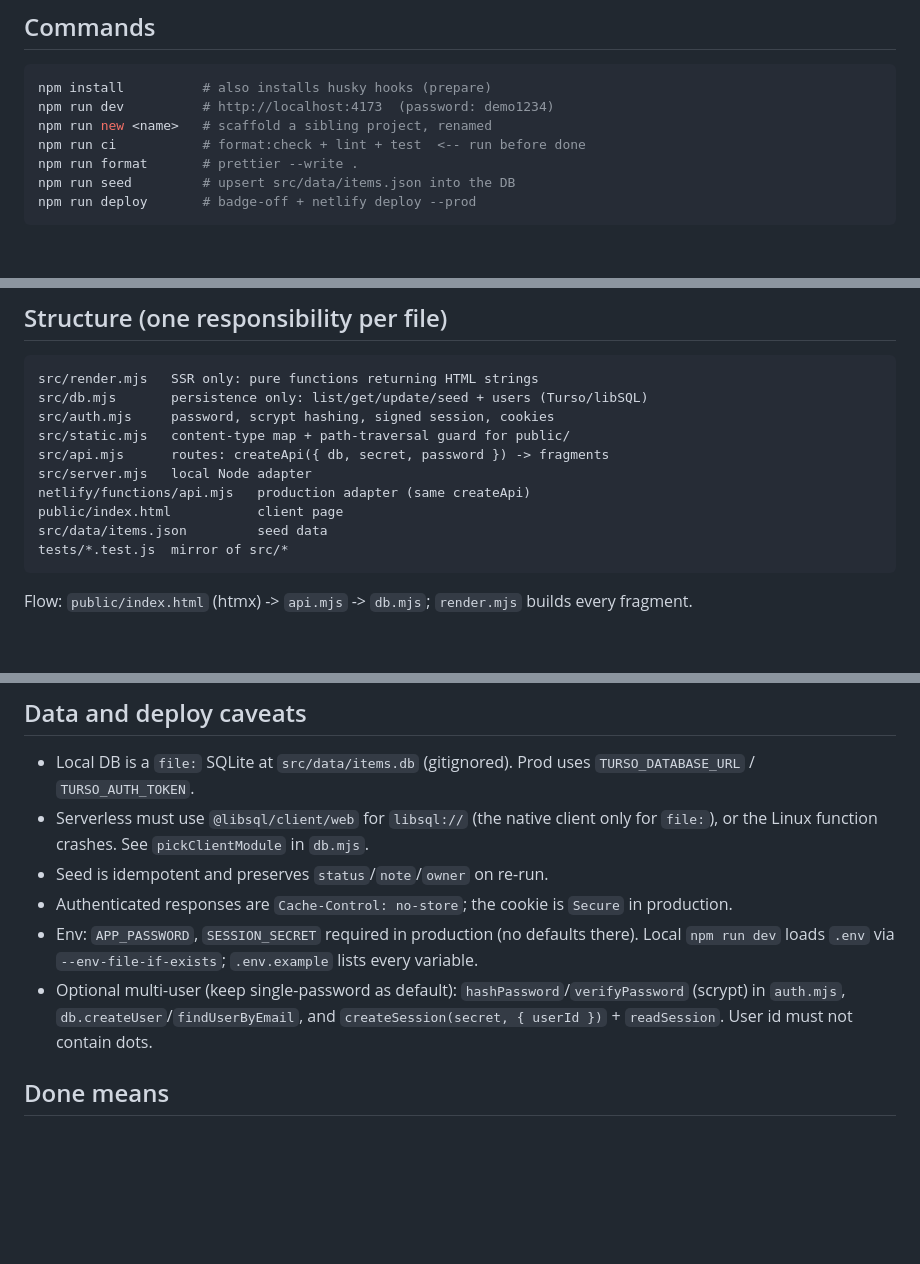
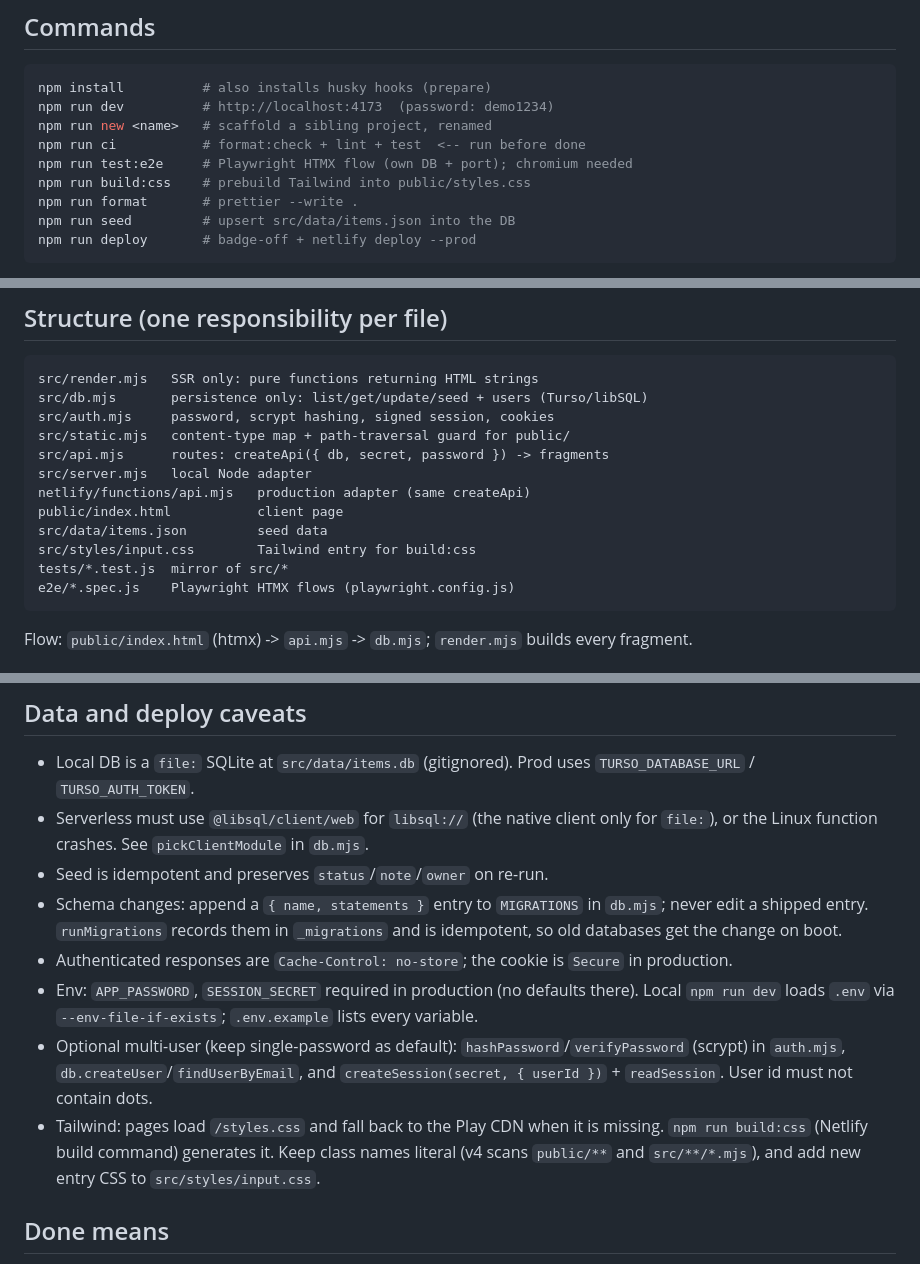
Before and after one commit to puppe1990/htmx-tailwind-plus-db, a Markdown page: AGENTS.md, 3 parts joined by grey strips. Rendered like a GitHub page; blank space fills up the shorter version.

````diff
--- a/AGENTS.md
+++ b/AGENTS.md
@@ -10,6 +10,8 @@ npm install          # also installs husky hooks (prepare)
 npm run dev          # http://localhost:4173  (password: demo1234)
 npm run new <name>   # scaffold a sibling project, renamed
 npm run ci           # format:check + lint + test  <-- run before done
+npm run test:e2e     # Playwright HTMX flow (own DB + port); chromium needed
+npm run build:css    # prebuild Tailwind into public/styles.css
 npm run format       # prettier --write .
 npm run seed         # upsert src/data/items.json into the DB
 npm run deploy       # badge-off + netlify deploy --prod
@@ -29,7 +31,9 @@ src/server.mjs   local Node adapter
 netlify/functions/api.mjs   production adapter (same createApi)
 public/index.html           client page
 src/data/items.json         seed data
+src/styles/input.css        Tailwind entry for build:css
 tests/*.test.js  mirror of src/*
+e2e/*.spec.js    Playwright HTMX flows (playwright.config.js)
 ```
 
 Flow: `public/index.html` (htmx) -> `api.mjs` -> `db.mjs`; `render.mjs` builds every fragment.
@@ -79,9 +84,11 @@ checklist is for manual adoption.
 - Local DB is a `file:` SQLite at `src/data/items.db` (gitignored). Prod uses `TURSO_DATABASE_URL` / `TURSO_AUTH_TOKEN`.
 - Serverless must use `@libsql/client/web` for `libsql://` (the native client only for `file:`), or the Linux function crashes. See `pickClientModule` in `db.mjs`.
 - Seed is idempotent and preserves `status`/`note`/`owner` on re-run.
+- Schema changes: append a `{ name, statements }` entry to `MIGRATIONS` in `db.mjs`; never edit a shipped entry. `runMigrations` records them in `_migrations` and is idempotent, so old databases get the change on boot.
 - Authenticated responses are `Cache-Control: no-store`; the cookie is `Secure` in production.
 - Env: `APP_PASSWORD`, `SESSION_SECRET` required in production (no defaults there). Local `npm run dev` loads `.env` via `--env-file-if-exists`; `.env.example` lists every variable.
 - Optional multi-user (keep single-password as default): `hashPassword`/`verifyPassword` (scrypt) in `auth.mjs`, `db.createUser`/`findUserByEmail`, and `createSession(secret, { userId })` + `readSession`. User id must not contain dots.
+- Tailwind: pages load `/styles.css` and fall back to the Play CDN when it is missing. `npm run build:css` (Netlify build command) generates it. Keep class names literal (v4 scans `public/**` and `src/**/*.mjs`), and add new entry CSS to `src/styles/input.css`.
 
 ## Done means
 
````
Also changed, not shown: other parts of AGENTS.md (+1 -0 lines), README.md (+42 -1 lines).
